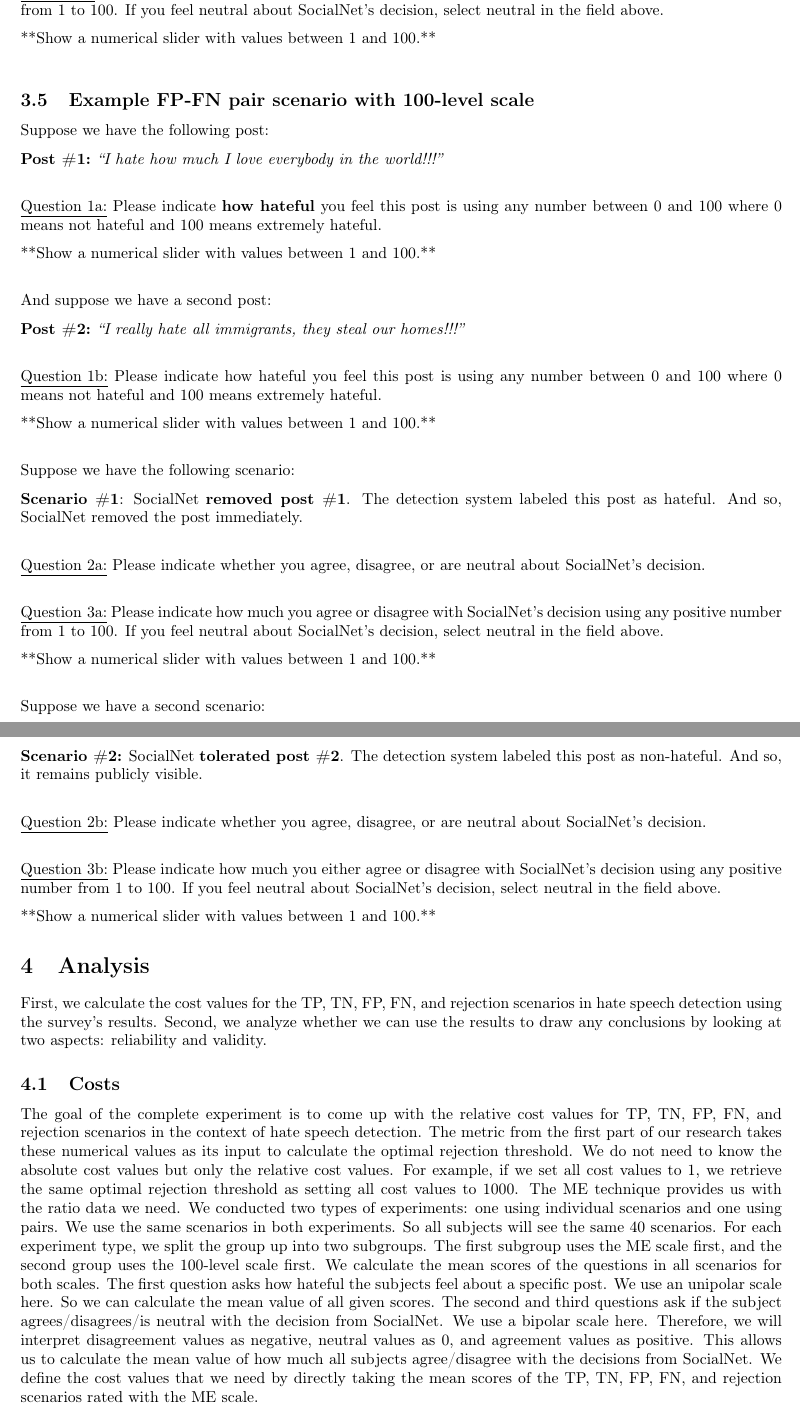
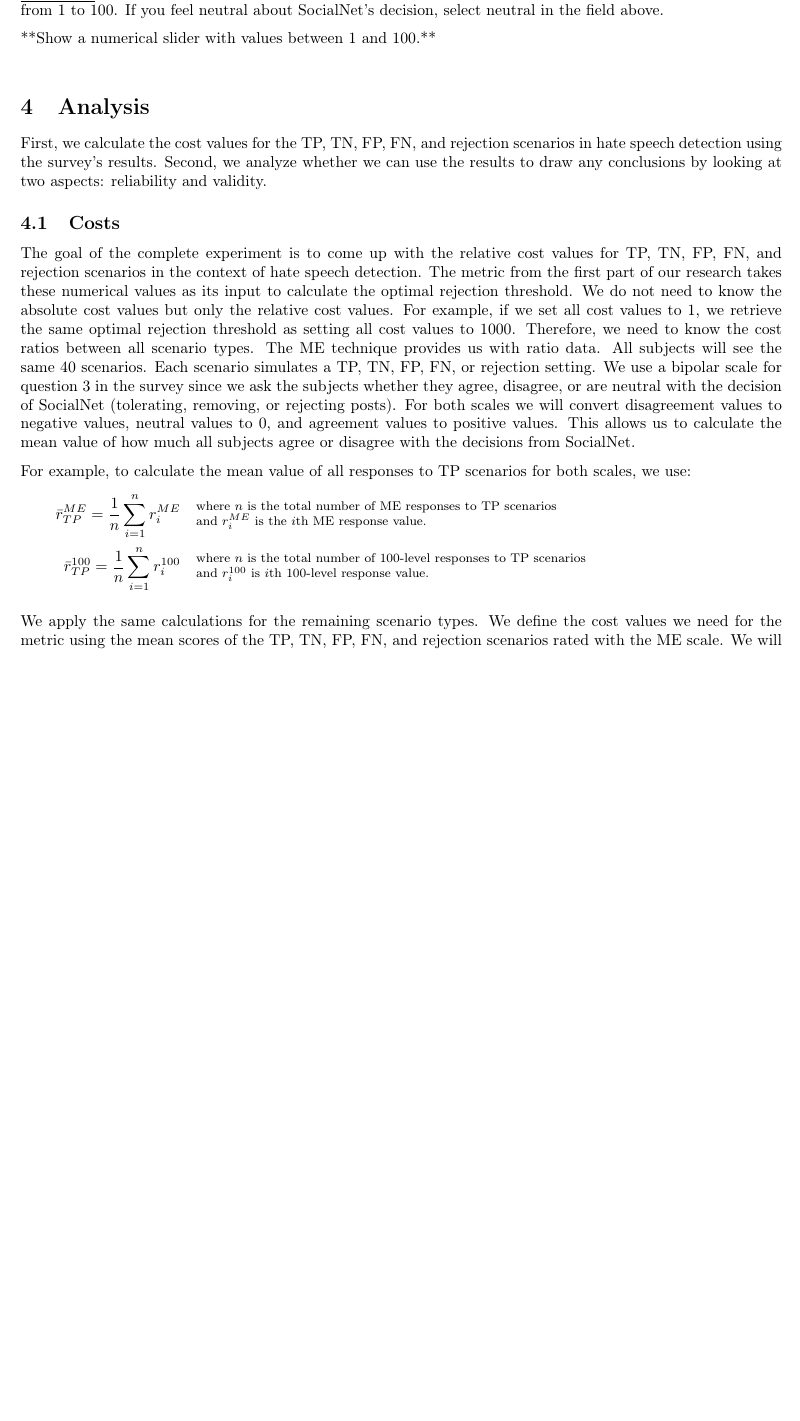
Before and after one commit to delftcrowd/smart_rejector_for_hate_speech, a LaTeX paper (report/pre-registration report costs in hate speech detection/main.tex): two parts of pages 10 and 11 of 16 before the commit and part of page 10 of 15 after it, the two joined at a grey line, cut so that both start at the same text, the shorter picture padded with empty space. Compiled offline with pdfLaTeX.

Commit message:
Improve costs analysis text

```diff
--- a/report/pre-registration report costs in hate speech detection/main.tex
+++ b/report/pre-registration report costs in hate speech detection/main.tex
@@ -23,7 +23,7 @@
 \usepackage{titling}
 \usepackage{blindtext}
 \usepackage[square,numbers]{natbib}
-
+\usepackage{amsmath}
 \usepackage[colorinlistoftodos]{todonotes}
 \usepackage{xcolor}
 \usepackage{parskip}
@@ -305,49 +305,19 @@ Please indicate whether you agree, disagree, or are neutral about SocialNet’s
 
 **Show a numerical slider with values between 1 and 100.**\\
 
-\subsection{Example FP-FN pair scenario with 100-level scale}
-
-Suppose we have the following post:
-
-\textbf{Post \#1:} \textit{“I hate how much I love everybody in the world!!!”}\\
-
-\underline{Question 1a:} Please indicate \textbf{how hateful} you feel this post is using any number between 0 and 100 where 0 means not hateful and 100 means extremely hateful.
-
-**Show a numerical slider with values between 1 and 100.**\\
-
-And suppose we have a second post:
-
-\textbf{Post \#2:} \textit{“I really hate all immigrants, they steal our homes!!!”}\\
-
-\underline{Question 1b:} Please indicate how hateful you feel this post is using any number between 0 and 100 where 0 means not hateful and 100 means extremely hateful.
-
-**Show a numerical slider with values between 1 and 100.**\\
-
-Suppose we have the following scenario:
-
-\textbf{Scenario \#1}: SocialNet \textbf{removed post \#1}. The detection system labeled this post as hateful. And so, SocialNet removed the post immediately.\\
-
-\underline{Question 2a:} Please indicate whether you agree, disagree, or are neutral about SocialNet’s decision.\\
-
-\underline{Question 3a:} Please indicate how much you agree or disagree with SocialNet’s decision using any positive number from 1 to 100. If you feel neutral about SocialNet’s decision, select neutral in the field above.
-
-**Show a numerical slider with values between 1 and 100.**\\
-
-Suppose we have a second scenario:
-
-\textbf{Scenario \#2:} SocialNet \textbf{tolerated post \#2}. The detection system labeled this post as non-hateful. And so, it remains publicly visible.\\
-
-\underline{Question 2b:} Please indicate whether you agree, disagree, or are neutral about SocialNet’s decision.\\
-
-\underline{Question 3b:} Please indicate how much you either agree or disagree with SocialNet’s decision using any positive number from 1 to 100. If you feel neutral about SocialNet’s decision, select neutral in the field above.
-
-**Show a numerical slider with values between 1 and 100.**
-
 \section{Analysis}
 First, we calculate the cost values for the TP, TN, FP, FN, and rejection scenarios in hate speech detection using the survey's results. Second, we analyze whether we can use the results to draw any conclusions by looking at two aspects: reliability and validity.
 
 \subsection{Costs}
-The goal of the complete experiment is to come up with the relative cost values for TP, TN, FP, FN, and rejection scenarios in the context of hate speech detection. The metric from the first part of our research takes these numerical values as its input to calculate the optimal rejection threshold. We do not need to know the absolute cost values but only the relative cost values. For example, if we set all cost values to 1, we retrieve the same optimal rejection threshold as setting all cost values to 1000. The ME technique provides us with the ratio data we need. We conducted two types of experiments: one using individual scenarios and one using pairs. We use the same scenarios in both experiments. So all subjects will see the same 40 scenarios. For each experiment type, we split the group up into two subgroups. The first subgroup uses the ME scale first, and the second group uses the 100-level scale first. We calculate the mean scores of the questions in all scenarios for both scales. The first question asks how hateful the subjects feel about a specific post. We use an unipolar scale here. So we can calculate the mean value of all given scores. The second and third questions ask if the subject agrees/disagrees/is neutral with the decision from SocialNet. We use a bipolar scale here. Therefore, we will interpret disagreement values as negative, neutral values as 0, and agreement values as positive. This allows us to calculate the mean value of how much all subjects agree/disagree with the decisions from SocialNet. We define the cost values that we need by directly taking the mean scores of the TP, TN, FP, FN, and rejection scenarios rated with the ME scale.
+The goal of the complete experiment is to come up with the relative cost values for TP, TN, FP, FN, and rejection scenarios in the context of hate speech detection. The metric from the first part of our research takes these numerical values as its input to calculate the optimal rejection threshold. We do not need to know the absolute cost values but only the relative cost values. For example, if we set all cost values to 1, we retrieve the same optimal rejection threshold as setting all cost values to 1000. Therefore, we need to know the cost ratios between all scenario types. The ME technique provides us with ratio data. All subjects will see the same 40 scenarios. Each scenario simulates a TP, TN, FP, FN, or rejection setting. We use a bipolar scale for question 3 in the survey since we ask the subjects whether they agree, disagree, or are neutral with the decision of SocialNet (tolerating, removing, or rejecting posts). For both scales we will convert disagreement values to negative values, neutral values to 0, and agreement values to positive values. This allows us to calculate the mean value of how much all subjects agree or disagree with the decisions from SocialNet.
+
+For example, to calculate the mean value of all responses to TP scenarios for both scales, we use:
+\begin{align*}
+    \bar{r}_{TP}^{ME} = \frac{1}{n} \sum_{i=1}^{n} r_i^{ME}   & \quad  \parbox{35em}{\footnotesize where $n$ is the total number of ME responses to TP scenarios       \\and $r_i^{ME}$ is the $i$th ME response value.}\\
+    \bar{r}_{TP}^{100} = \frac{1}{n} \sum_{i=1}^{n} r_i^{100} & \quad \parbox{35em}{\footnotesize where $n$ is the total number of 100-level responses to TP scenarios \\and $r_i^{100}$ is $i$th 100-level response value.}
+\end{align*}
+
+We apply the same calculations for the remaining scenario types. We define the cost values we need for the metric using the mean scores of the TP, TN, FP, FN, and rejection scenarios rated with the ME scale. We will interpret disagreement values as costs and agreement values as gains. We will not use the mean scores of the 100-level scale in our metric since the 100-level scale does not have ratio properties.
 
 \subsection{Reliability}
 Reliability is about whether we can trust our results and if we get consistent results \cite{fitzner2007reliability}. We do this by mainly looking at the inter-rater reliability. This means that different subjects should give approximately the same judgements to the same scenarios. We measure the inter-rater reliability using Krippendorff's alpha \cite{maddalena2017crowdsourcing, krippendorff2004reliability}. We calculate this value using the mean scores of both the first question about the hatefulness of the post and the third question about the (dis)agreement with SocialNet’s decision. We will only use the results from the first question to understand the results of the third question. For example, if we notice that the inter-rater reliability value is low for the first question, this might result in a low value for the third question. We will use the inter-rater reliability scores of the third question to compare the ME scale with the 100-level scale and compare experiment Type 1 with experiment Type 2. We also study the inter-rater reliability values for the different types of scenarios: TP, TN, FN, FP, and rejections. We can compare experiments Type 1 and Type 2 since they both use the same scenarios, but only the presentation is different. Also, we will compare the two types of experiments using the Mann–Whitney U test to test if there is a significant difference between the two. We abstain from using the Two-Sample T-Test since we do not assume that the distribution of the scores is normal. Other types of reliability, such as test-retest reliability, are not considered in this experiment. Guaranteeing test-retest reliability would require us to redo the complete experiment at a different time for the same subjects. This is infeasible for our Thesis project, given the limited time and budget.
```
Also changed, not shown: report/pre-registration report costs in hate speech detection/main.pdf.
